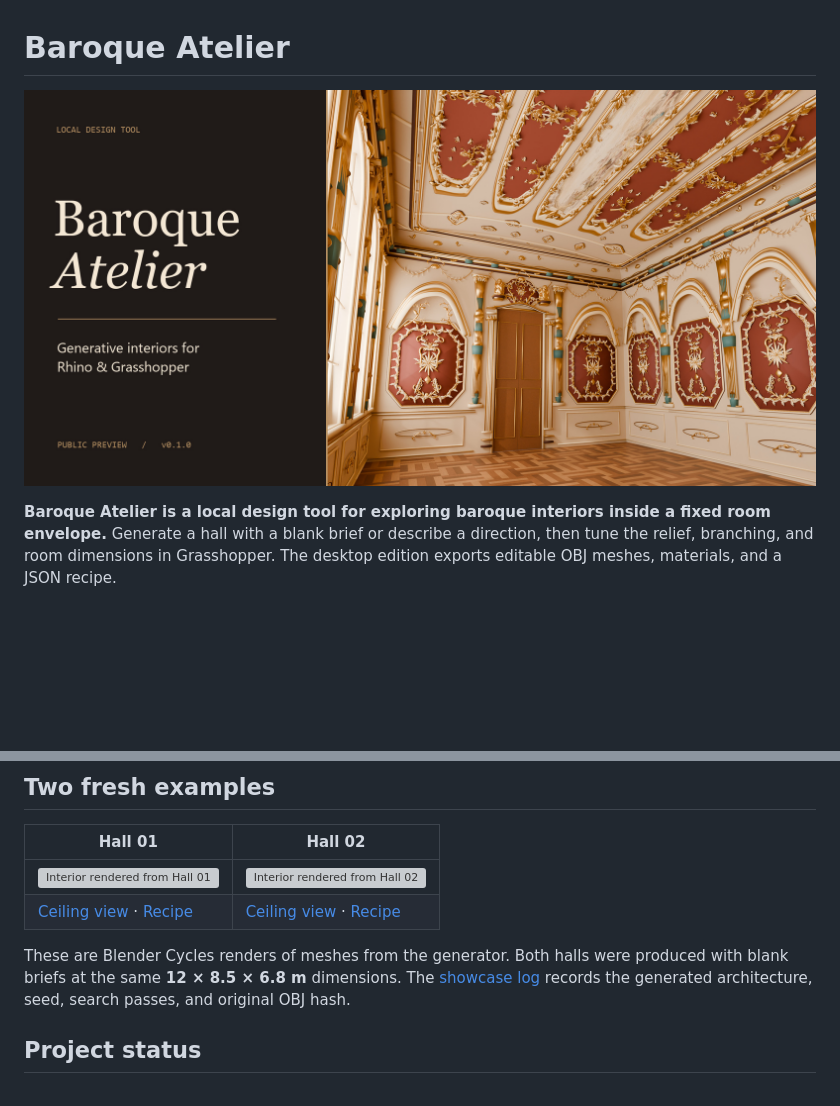
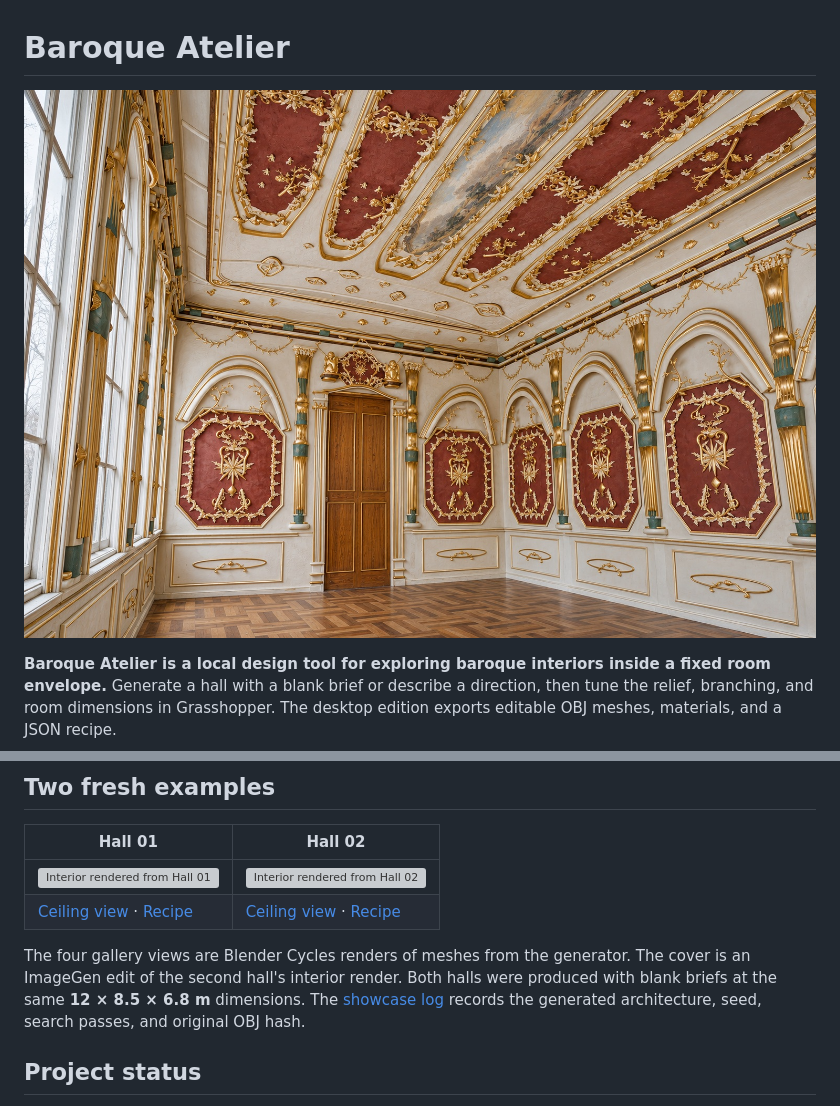
Before and after one commit to goykalov/baroque-atelier, a Markdown page: README.md, 2 parts joined by grey strips. Rendered like a GitHub page; pictures changed too: docs/showcase/cover.jpg; blank space fills up the shorter version; grey boxes are pictures that could not be loaded.

Commit message:
Use a text-free photographic cover

```diff
--- a/README.md
+++ b/README.md
@@ -28,7 +28,7 @@ The Windows archive includes llama.cpp. For offline Qwen search, place **Qwen3 8
 | ![Interior rendered from Hall 01](docs/showcase/hall-01-interior.jpg) | ![Interior rendered from Hall 02](docs/showcase/hall-02-interior.jpg) |
 | [Ceiling view](docs/showcase/hall-01-ceiling.jpg) · [Recipe](examples/hall-01.recipe.json) | [Ceiling view](docs/showcase/hall-02-ceiling.jpg) · [Recipe](examples/hall-02.recipe.json) |
 
-These are Blender Cycles renders of meshes from the generator. Both halls were produced with blank briefs at the same **12 × 8.5 × 6.8 m** dimensions. The [showcase log](examples/showcase.json) records the generated architecture, seed, search passes, and original OBJ hash.
+The four gallery views are Blender Cycles renders of meshes from the generator. The cover is an ImageGen edit of the second hall's interior render. Both halls were produced with blank briefs at the same **12 × 8.5 × 6.8 m** dimensions. The [showcase log](examples/showcase.json) records the generated architecture, seed, search passes, and original OBJ hash.
 
 ## Project status
 
```
